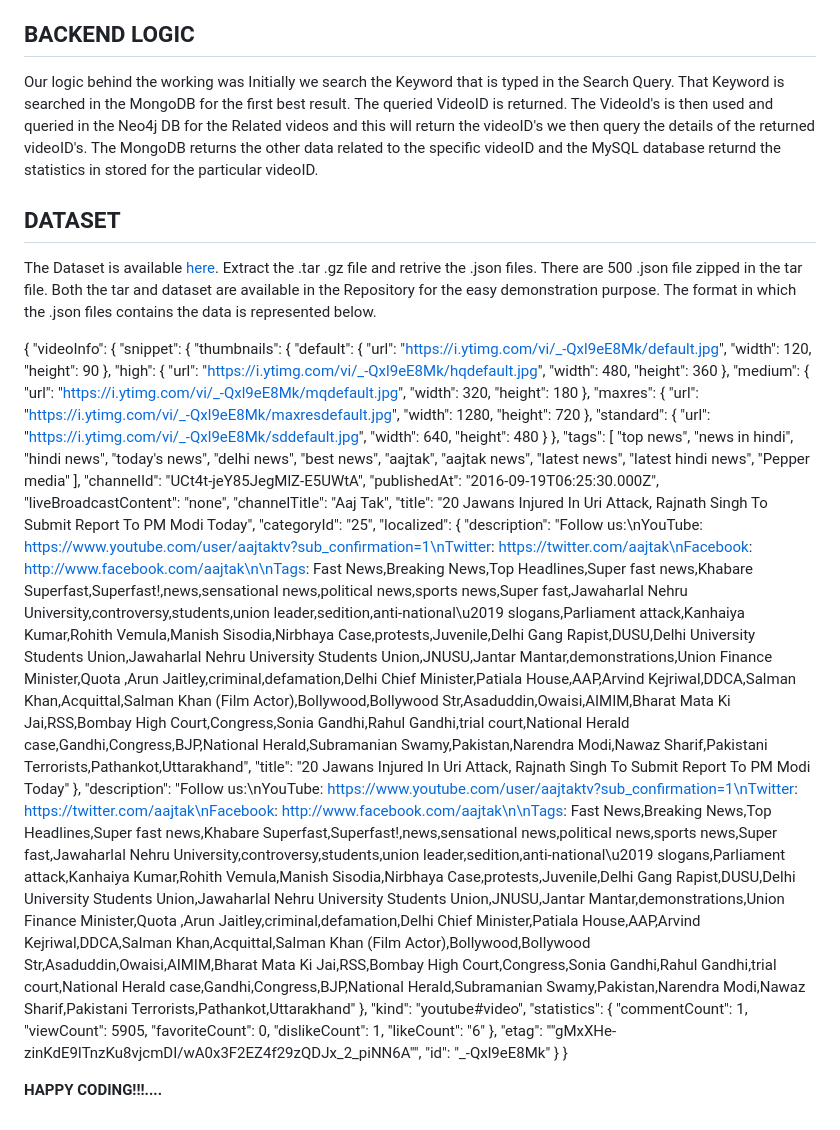
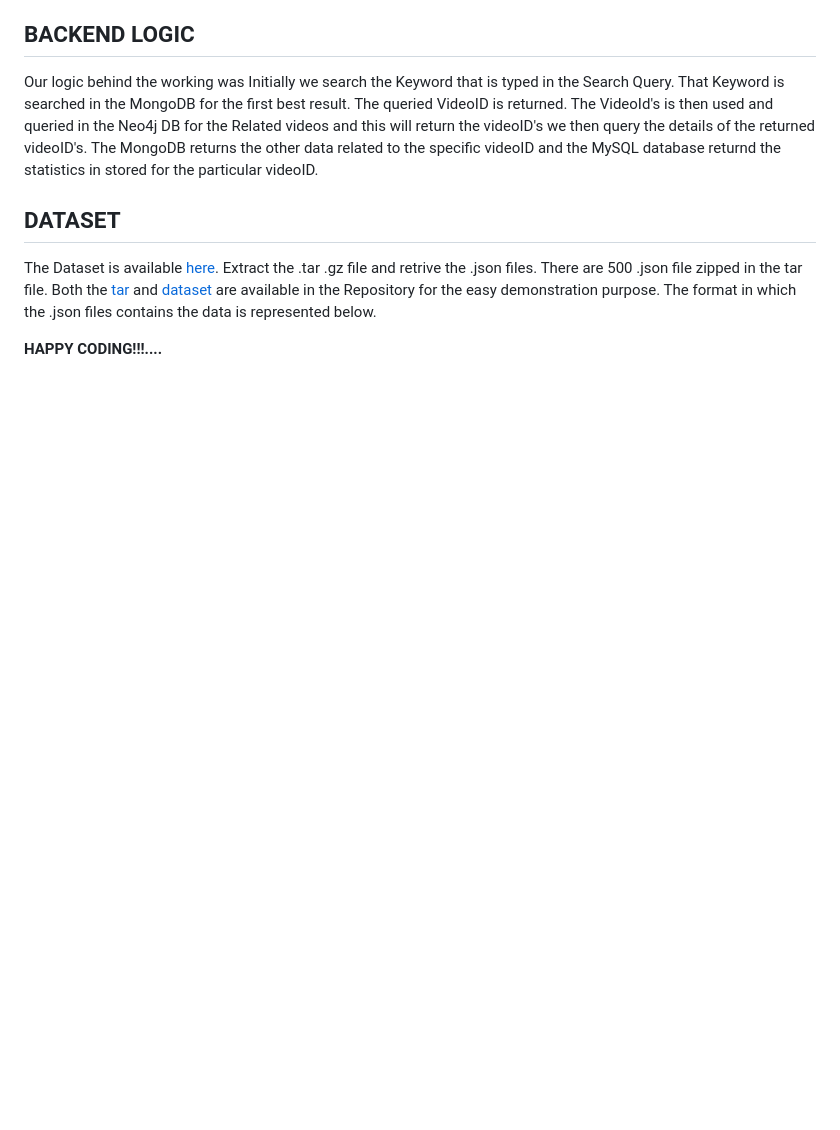
Before and after one commit to Reyansh4/DE_Course_Project, a Markdown page: Readme.md, the part around the change. GitHub-like rendering; blank space fills up the shorter version.

```diff
--- a/Readme.md
+++ b/Readme.md
@@ -29,74 +29,8 @@ The way to use the app is clearly described in the [Presentation](Presentation.p
 Our logic behind the working was Initially we search the Keyword that is typed in the Search Query. That Keyword is searched in the MongoDB for the first best result. The queried VideoID is returned. The VideoId's is then used and queried in the Neo4j DB for the Related videos and this will return the videoID's we then query the details of the returned videoID's. The MongoDB returns the other data related to the specific videoID and the MySQL database returnd the statistics in stored for the particular videoID.
 
 ## **DATASET**
-The Dataset is available [here](dataset.tar.gz). Extract the .tar .gz file and retrive the .json files. There are 500 .json file zipped in the tar file. Both the tar and dataset are available in the Repository for the easy demonstration purpose. The format in which the .json files contains the data is represented below.
+The Dataset is available [here](dataset.tar.gz). Extract the .tar .gz file and retrive the .json files. There are 500 .json file zipped in the tar file. Both the [tar](dataset.tar.gz) and [dataset](test) are available in the Repository for the easy demonstration purpose. The format in which the .json files contains the data is represented below.
 
-{
-    "videoInfo": {
-        "snippet": {
-            "thumbnails": {
-                "default": {
-                    "url": "https://i.ytimg.com/vi/_-Qxl9eE8Mk/default.jpg",
-                    "width": 120,
-                    "height": 90
-                },
-                "high": {
-                    "url": "https://i.ytimg.com/vi/_-Qxl9eE8Mk/hqdefault.jpg",
-                    "width": 480,
-                    "height": 360
-                },
-                "medium": {
-                    "url": "https://i.ytimg.com/vi/_-Qxl9eE8Mk/mqdefault.jpg",
-                    "width": 320,
-                    "height": 180
-                },
-                "maxres": {
-                    "url": "https://i.ytimg.com/vi/_-Qxl9eE8Mk/maxresdefault.jpg",
-                    "width": 1280,
-                    "height": 720
-                },
-                "standard": {
-                    "url": "https://i.ytimg.com/vi/_-Qxl9eE8Mk/sddefault.jpg",
-                    "width": 640,
-                    "height": 480
-                }
-            },
-            "tags": [
-                "top news",
-                "news in hindi",
-                "hindi news",
-                "today's news",
-                "delhi news",
-                "best news",
-                "aajtak",
-                "aajtak news",
-                "latest news",
-                "latest hindi news",
-                "Pepper media"
-            ],
-            "channelId": "UCt4t-jeY85JegMlZ-E5UWtA",
-            "publishedAt": "2016-09-19T06:25:30.000Z",
-            "liveBroadcastContent": "none",
-            "channelTitle": "Aaj Tak",
-            "title": "20 Jawans Injured In Uri Attack, Rajnath Singh To Submit Report To PM Modi Today",
-            "categoryId": "25",
-            "localized": {
-                "description": "Follow us:\nYouTube: https://www.youtube.com/user/aajtaktv?sub_confirmation=1\nTwitter: https://twitter.com/aajtak\nFacebook: http://www.facebook.com/aajtak\n\nTags: Fast News,Breaking News,Top Headlines,Super fast news,Khabare Superfast,Superfast!,news,sensational news,political news,sports news,Super fast,Jawaharlal Nehru University,controversy,students,union leader,sedition,anti-national\u2019 slogans,Parliament attack,Kanhaiya Kumar,Rohith Vemula,Manish Sisodia,Nirbhaya Case,protests,Juvenile,Delhi Gang Rapist,DUSU,Delhi University Students Union,Jawaharlal Nehru University Students Union,JNUSU,Jantar Mantar,demonstrations,Union Finance Minister,Quota ,Arun Jaitley,criminal,defamation,Delhi Chief Minister,Patiala House,AAP,Arvind Kejriwal,DDCA,Salman Khan,Acquittal,Salman Khan (Film Actor),Bollywood,Bollywood Str,Asaduddin,Owaisi,AIMIM,Bharat Mata Ki Jai,RSS,Bombay High Court,Congress,Sonia Gandhi,Rahul Gandhi,trial court,National Herald case,Gandhi,Congress,BJP,National Herald,Subramanian Swamy,Pakistan,Narendra Modi,Nawaz Sharif,Pakistani Terrorists,Pathankot,Uttarakhand",
-                "title": "20 Jawans Injured In Uri Attack, Rajnath Singh To Submit Report To PM Modi Today"
-            },
-            "description": "Follow us:\nYouTube: https://www.youtube.com/user/aajtaktv?sub_confirmation=1\nTwitter: https://twitter.com/aajtak\nFacebook: http://www.facebook.com/aajtak\n\nTags: Fast News,Breaking News,Top Headlines,Super fast news,Khabare Superfast,Superfast!,news,sensational news,political news,sports news,Super fast,Jawaharlal Nehru University,controversy,students,union leader,sedition,anti-national\u2019 slogans,Parliament attack,Kanhaiya Kumar,Rohith Vemula,Manish Sisodia,Nirbhaya Case,protests,Juvenile,Delhi Gang Rapist,DUSU,Delhi University Students Union,Jawaharlal Nehru University Students Union,JNUSU,Jantar Mantar,demonstrations,Union Finance Minister,Quota ,Arun Jaitley,criminal,defamation,Delhi Chief Minister,Patiala House,AAP,Arvind Kejriwal,DDCA,Salman Khan,Acquittal,Salman Khan (Film Actor),Bollywood,Bollywood Str,Asaduddin,Owaisi,AIMIM,Bharat Mata Ki Jai,RSS,Bombay High Court,Congress,Sonia Gandhi,Rahul Gandhi,trial court,National Herald case,Gandhi,Congress,BJP,National Herald,Subramanian Swamy,Pakistan,Narendra Modi,Nawaz Sharif,Pakistani Terrorists,Pathankot,Uttarakhand"
-        },
-        "kind": "youtube#video",
-        "statistics": {
-            "commentCount": 1,
-            "viewCount": 5905,
-            "favoriteCount": 0,
-            "dislikeCount": 1,
-            "likeCount": "6"
-        },
-        "etag": "\"gMxXHe-zinKdE9lTnzKu8vjcmDI/wA0x3F2EZ4f29zQDJx_2_piNN6A\"",
-        "id": "_-Qxl9eE8Mk"
-    }
-}
+
 
 **HAPPY CODING!!!....**
```
